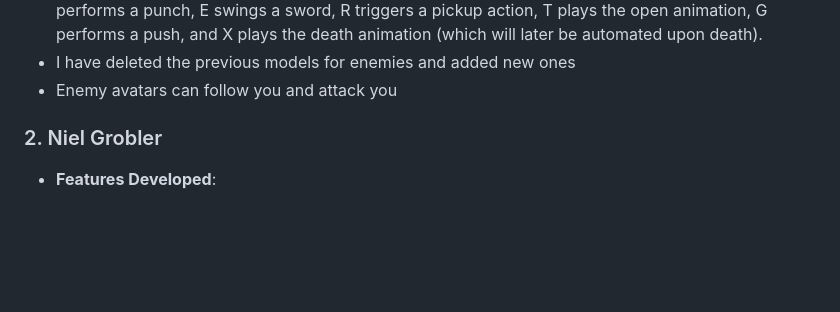
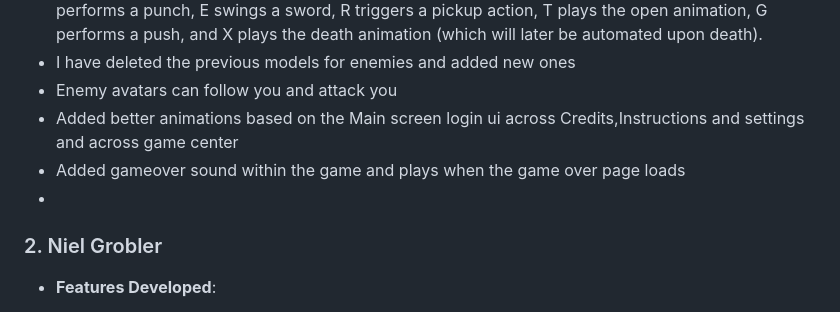
Before and after one commit to DungeonRun/DungeonRun, a Markdown page: docs/devlog.md, the part around the change. Drawn GitHub-style; blank space fills up the shorter version.

Commit message:
update(doc):updated game dev log with brief things i have done

```diff
--- a/docs/devlog.md
+++ b/docs/devlog.md
@@ -18,6 +18,9 @@ This document outlines the individuals involved in the "DungeonRun" project and
 - I have implemented key-based animation triggers where pressing Space makes the avatar jump, F performs a punch, E swings a sword, R triggers a pickup action, T plays the open animation, G performs a push, and X plays the death animation (which will later be automated upon death).
 - I have deleted the previous models for enemies and added new ones
 - Enemy avatars can follow you and attack you
+- Added better animations based on the Main screen login ui across Credits,Instructions and settings and across game center
+- Added gameover sound within the game and plays when the game over page loads
+-
 
 ### 2. Niel Grobler
 - **Features Developed**:
```
